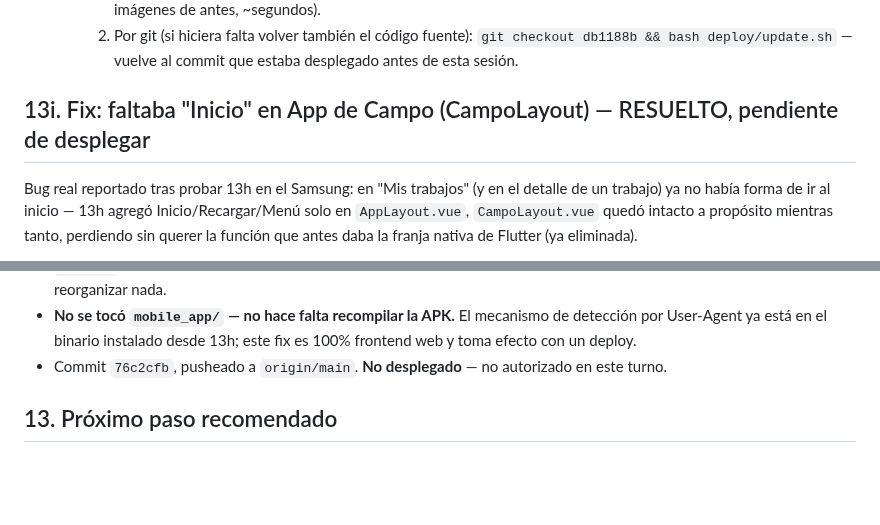
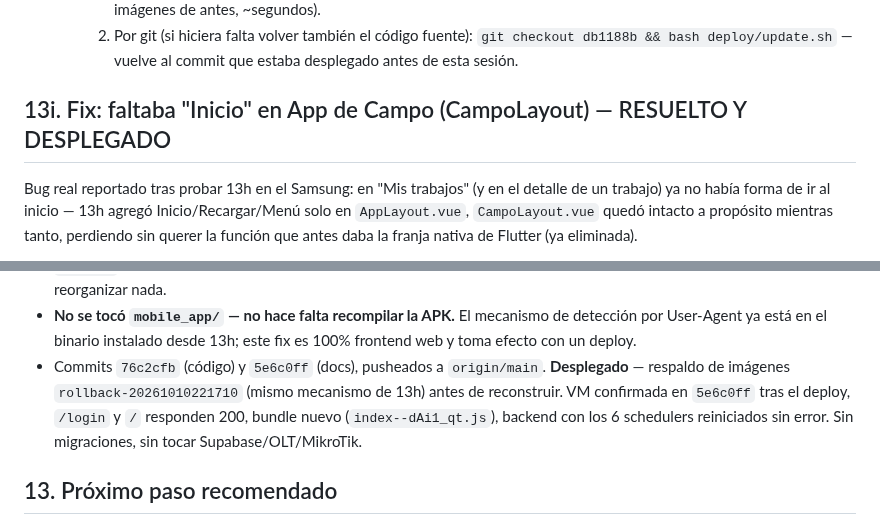
Before and after one commit to azavaletar4/soptec, a Markdown page: ESTADO_DESARROLLO.md, 2 parts joined by grey strips. Drawn GitHub-style; blank space fills up the shorter version.

Commit message:
Docs: confirmar despliegue del fix de Inicio en CampoLayout (13i)
Co-Authored-By: Claude Sonnet 5 <noreply@anthropic.com>

```diff
--- a/ESTADO_DESARROLLO.md
+++ b/ESTADO_DESARROLLO.md
@@ -678,7 +678,7 @@ panel). Se unificaron en una sola.
        `git checkout db1188b && bash deploy/update.sh` — vuelve al
        commit que estaba desplegado antes de esta sesión.
 
-## 13i. Fix: faltaba "Inicio" en App de Campo (CampoLayout) — RESUELTO, pendiente de desplegar
+## 13i. Fix: faltaba "Inicio" en App de Campo (CampoLayout) — RESUELTO Y DESPLEGADO
 
 Bug real reportado tras probar 13h en el Samsung: en "Mis trabajos" (y en
 el detalle de un trabajo) ya no había forma de ir al inicio — 13h agregó
@@ -700,8 +700,13 @@ antes daba la franja nativa de Flutter (ya eliminada).
 - **No se tocó `mobile_app/` — no hace falta recompilar la APK.** El
   mecanismo de detección por User-Agent ya está en el binario instalado
   desde 13h; este fix es 100% frontend web y toma efecto con un deploy.
-- Commit `76c2cfb`, pusheado a `origin/main`. **No desplegado** — no
-  autorizado en este turno.
+- Commits `76c2cfb` (código) y `5e6c0ff` (docs), pusheados a
+  `origin/main`. **Desplegado** — respaldo de imágenes
+  `rollback-20261010221710` (mismo mecanismo de 13h) antes de
+  reconstruir. VM confirmada en `5e6c0ff` tras el deploy, `/login` y `/`
+  responden 200, bundle nuevo (`index--dAi1_qt.js`), backend con los 6
+  schedulers reiniciados sin error. Sin migraciones, sin tocar
+  Supabase/OLT/MikroTik.
 
 ## 13. Próximo paso recomendado
 
```
